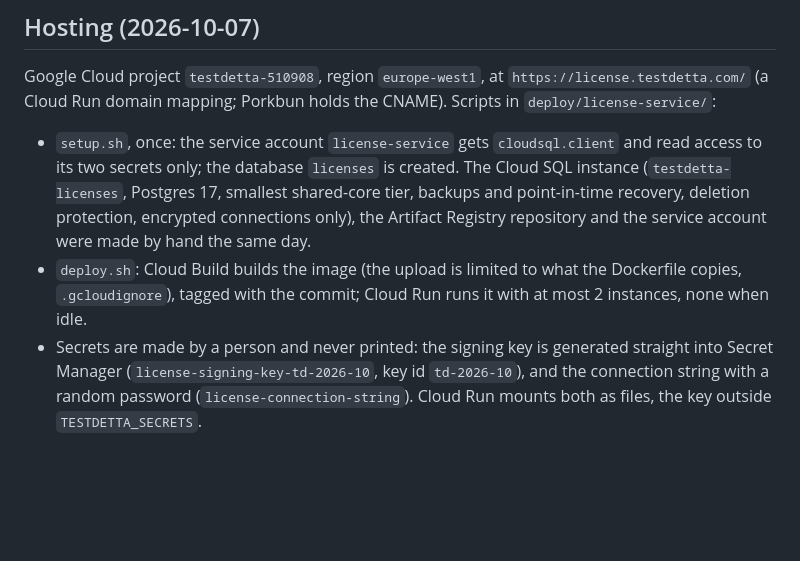
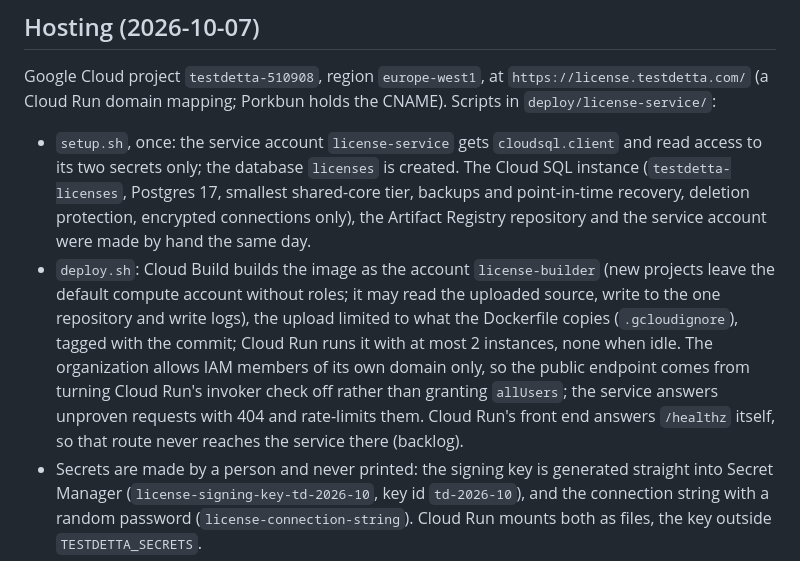
Before and after one commit to selcukgural/TestDetta, a Markdown page: docs/design/licensing.md, the part around the change. Rendered like a GitHub page; blank space fills up the shorter version.

Commit message:
Licensing design: hosting as deployed (build account, invoker check, /healthz on Cloud Run)
Co-Authored-By: Claude Opus 5.5 <noreply@anthropic.com>

```diff
--- a/docs/design/licensing.md
+++ b/docs/design/licensing.md
@@ -347,8 +347,13 @@ domain mapping; Porkbun holds the CNAME). Scripts in `deploy/license-service/`:
   secrets only; the database `licenses` is created. The Cloud SQL instance (`testdetta-licenses`, Postgres 17,
   smallest shared-core tier, backups and point-in-time recovery, deletion protection, encrypted connections
   only), the Artifact Registry repository and the service account were made by hand the same day.
-- `deploy.sh`: Cloud Build builds the image (the upload is limited to what the Dockerfile copies,
-  `.gcloudignore`), tagged with the commit; Cloud Run runs it with at most 2 instances, none when idle.
+- `deploy.sh`: Cloud Build builds the image as the account `license-builder` (new projects leave the
+  default compute account without roles; it may read the uploaded source, write to the one repository and
+  write logs), the upload limited to what the Dockerfile copies (`.gcloudignore`), tagged with the commit;
+  Cloud Run runs it with at most 2 instances, none when idle. The organization allows IAM members of its
+  own domain only, so the public endpoint comes from turning Cloud Run's invoker check off rather than
+  granting `allUsers`; the service answers unproven requests with 404 and rate-limits them. Cloud Run's
+  front end answers `/healthz` itself, so that route never reaches the service there (backlog).
 - Secrets are made by a person and never printed: the signing key is generated straight into Secret Manager
   (`license-signing-key-td-2026-10`, key id `td-2026-10`), and the connection string with a random password
   (`license-connection-string`). Cloud Run mounts both as files, the key outside `TESTDETTA_SECRETS`.
```
